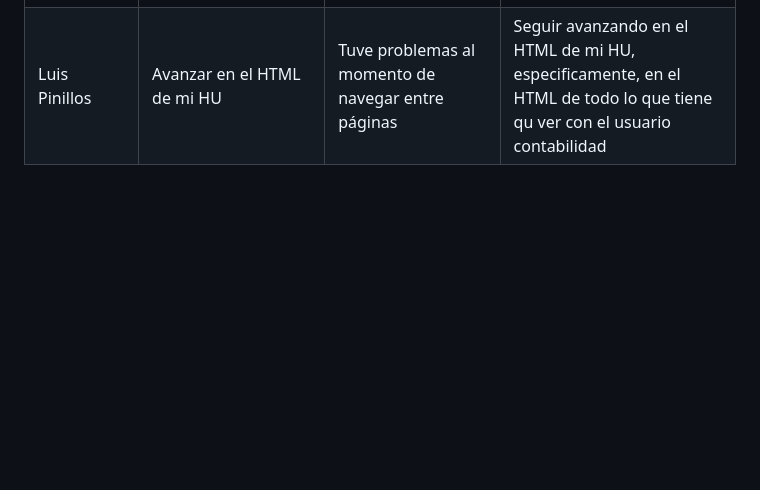
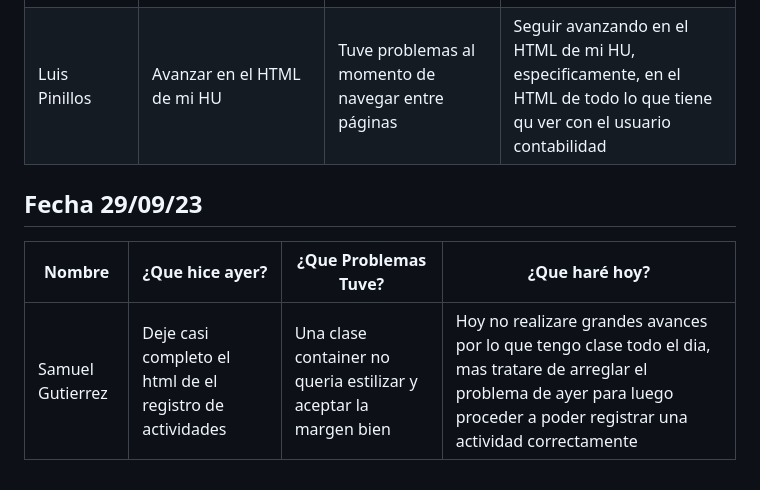
Before and after one commit to SamuelGutierrez24/Proyecto_Integrador1-StudentsManagement, a Markdown page: MarkdownDaily.md, the part around the change. Drawn GitHub-style; blank space fills up the shorter version.

Commit message:
Docs: daily(29/09/2023)-Samuel Gutierrez

```diff
--- a/MarkdownDaily.md
+++ b/MarkdownDaily.md
@@ -85,3 +85,10 @@
 |Samuel Gutierrez | Terminar el menu de bienestar y empezar la vista de registrar una actividad | Habian problemas con la base de datos por lo cual toco cambiar unas cosas | Dejare listo el formulario de registro de actividad, ademas de empezar a decorar con la nueva paleta de colores |
 |Santiago Jose Belalcazar |Indague mas a fondo el framework bootstrap | La acomodacion de los elementos de HTML por medio de la grid | Se pulio la primera version del menu de filantropia, aun sin incompleta|
 |Luis Pinillos|Avanzar en el HTML de mi HU|Tuve problemas al momento de navegar entre páginas|Seguir avanzando en el HTML de mi HU, especificamente, en el HTML de todo lo que tiene qu ver con el usuario contabilidad|
+
+
+## Fecha 29/09/23
+
+|Nombre|¿Que hice ayer?|¿Que Problemas Tuve?|¿Que haré hoy?|
+|---|---|---|---|
+|Samuel Gutierrez | Deje casi completo el html de el registro de actividades | Una clase container no queria estilizar y aceptar la margen bien |Hoy no realizare grandes avances por lo que tengo clase todo el dia, mas tratare de arreglar el problema de ayer para luego proceder a poder registrar una actividad correctamente |
```
